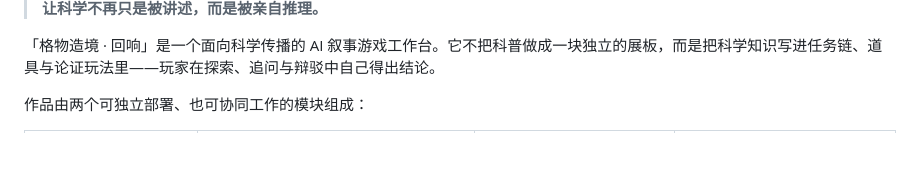
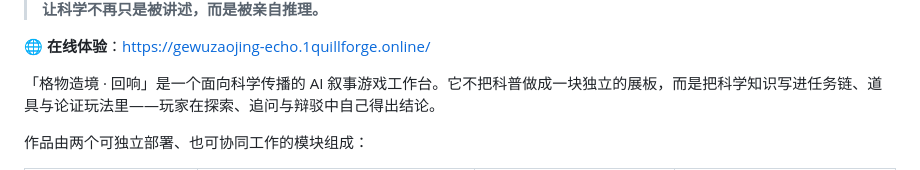
Before and after one commit to TongJX614/gewuzaojing-echo, a Markdown page: README.md, the part around one of its changes. Drawn GitHub-style; blank space fills up the shorter version.

Commit message:
Update README.md
添加图片以及作品网站链接

```diff
--- a/README.md
+++ b/README.md
@@ -2,5 +4,8 @@
 
 > **让科学不再只是被讲述，而是被亲自推理。**
+
+🌐 **在线体验**：<https://gewuzaojing-echo.1quillforge.online/>
+
 
 「格物造境 · 回响」是一个面向科学传播的 AI 叙事游戏工作台。它不把科普做成一块独立的展板，而是把科学知识写进任务链、道具与论证玩法里——玩家在探索、追问与辩驳中自己得出结论。
 
```
Also changed, not shown: other parts of README.md (+2 -0 lines).
